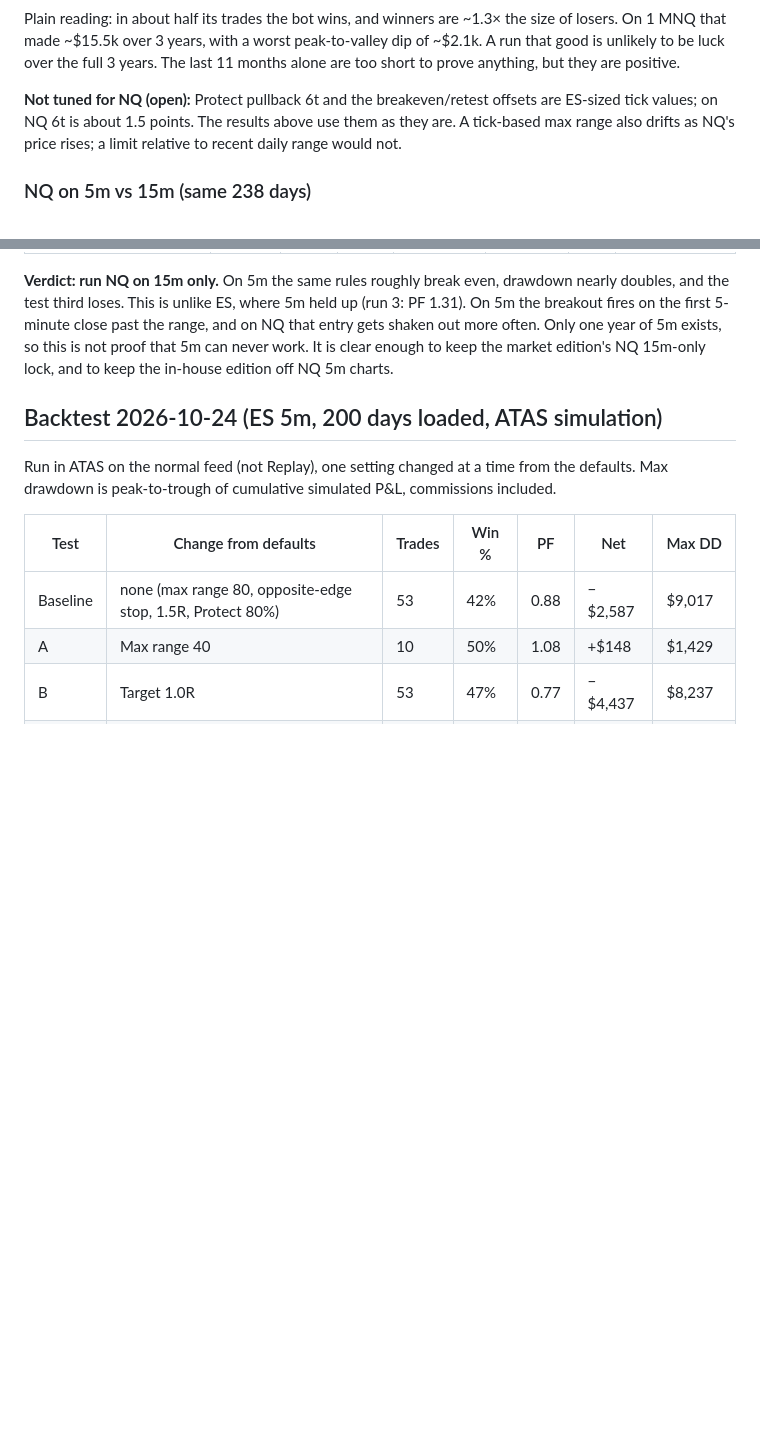
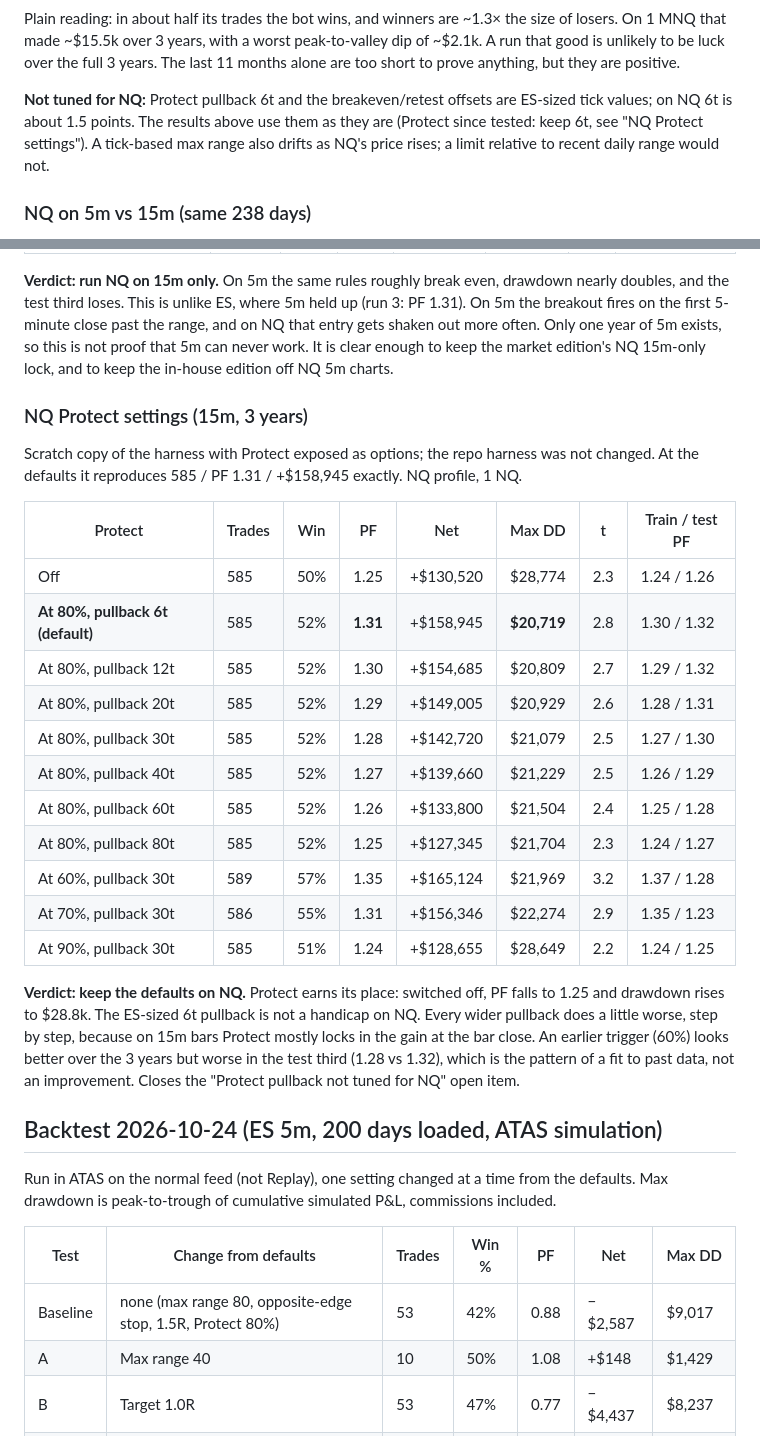
Before and after one commit to timodom/timodom.github.io, a Markdown page: atas-edge/docs/range-breakout-log.md, 2 parts joined by grey strips. GitHub-like rendering; blank space fills up the shorter version.

Commit message:
Range bot log: NQ Protect settings test (keep defaults)
Co-Authored-By: Claude Opus 5.5 <noreply@anthropic.com>

```diff
--- a/atas-edge/docs/range-breakout-log.md
+++ b/atas-edge/docs/range-breakout-log.md
@@ -141,8 +141,9 @@ On 1 MNQ that made ~$15.5k over 3 years, with a worst peak-to-valley dip of ~$2.
 good is unlikely to be luck over the full 3 years. The last 11 months alone are too short to
 prove anything, but they are positive.
 
-**Not tuned for NQ (open):** Protect pullback 6t and the breakeven/retest offsets are ES-sized
-tick values; on NQ 6t is about 1.5 points. The results above use them as they are. A tick-based
+**Not tuned for NQ:** Protect pullback 6t and the breakeven/retest offsets are ES-sized
+tick values; on NQ 6t is about 1.5 points. The results above use them as they are (Protect since
+tested: keep 6t, see "NQ Protect settings"). A tick-based
 max range also drifts as NQ's price rises; a limit relative to recent daily range would not.
 
 ### NQ on 5m vs 15m (same 238 days)
@@ -165,6 +166,32 @@ breakout fires on the first 5-minute close past the range, and on NQ that entry
 more often. Only one year of 5m exists, so this is not proof that 5m can never work. It is
 clear enough to keep the market edition's NQ 15m-only lock, and to keep the in-house edition off
 NQ 5m charts.
+
+### NQ Protect settings (15m, 3 years)
+
+Scratch copy of the harness with Protect exposed as options; the repo harness was not changed.
+At the defaults it reproduces 585 / PF 1.31 / +$158,945 exactly. NQ profile, 1 NQ.
+
+| Protect | Trades | Win | PF | Net | Max DD | t | Train / test PF |
+|---|---|---|---|---|---|---|---|
+| Off | 585 | 50% | 1.25 | +$130,520 | $28,774 | 2.3 | 1.24 / 1.26 |
+| **At 80%, pullback 6t (default)** | 585 | 52% | **1.31** | +$158,945 | **$20,719** | 2.8 | 1.30 / 1.32 |
+| At 80%, pullback 12t | 585 | 52% | 1.30 | +$154,685 | $20,809 | 2.7 | 1.29 / 1.32 |
+| At 80%, pullback 20t | 585 | 52% | 1.29 | +$149,005 | $20,929 | 2.6 | 1.28 / 1.31 |
+| At 80%, pullback 30t | 585 | 52% | 1.28 | +$142,720 | $21,079 | 2.5 | 1.27 / 1.30 |
+| At 80%, pullback 40t | 585 | 52% | 1.27 | +$139,660 | $21,229 | 2.5 | 1.26 / 1.29 |
+| At 80%, pullback 60t | 585 | 52% | 1.26 | +$133,800 | $21,504 | 2.4 | 1.25 / 1.28 |
+| At 80%, pullback 80t | 585 | 52% | 1.25 | +$127,345 | $21,704 | 2.3 | 1.24 / 1.27 |
+| At 60%, pullback 30t | 589 | 57% | 1.35 | +$165,124 | $21,969 | 3.2 | 1.37 / 1.28 |
+| At 70%, pullback 30t | 586 | 55% | 1.31 | +$156,346 | $22,274 | 2.9 | 1.35 / 1.23 |
+| At 90%, pullback 30t | 585 | 51% | 1.24 | +$128,655 | $28,649 | 2.2 | 1.24 / 1.25 |
+
+**Verdict: keep the defaults on NQ.** Protect earns its place: switched off, PF falls to 1.25 and
+drawdown rises to $28.8k. The ES-sized 6t pullback is not a handicap on NQ. Every wider pullback
+does a little worse, step by step, because on 15m bars Protect mostly locks in the gain at the bar
+close. An earlier trigger (60%) looks better over the 3 years but worse in the test third
+(1.28 vs 1.32), which is the pattern of a fit to past data, not an improvement. Closes the
+"Protect pullback not tuned for NQ" open item.
 
 ## Backtest 2026-10-24 (ES 5m, 200 days loaded, ATAS simulation)
 
```
